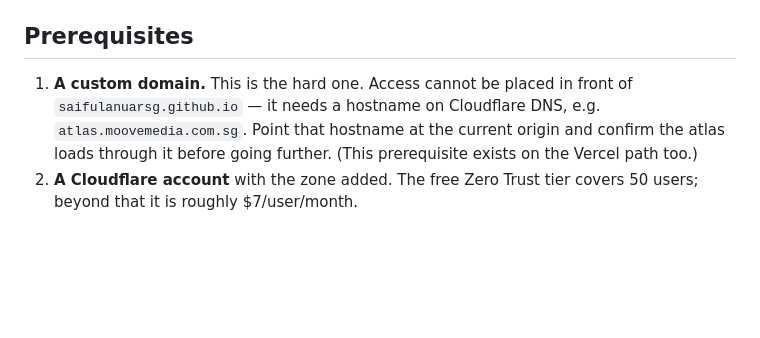
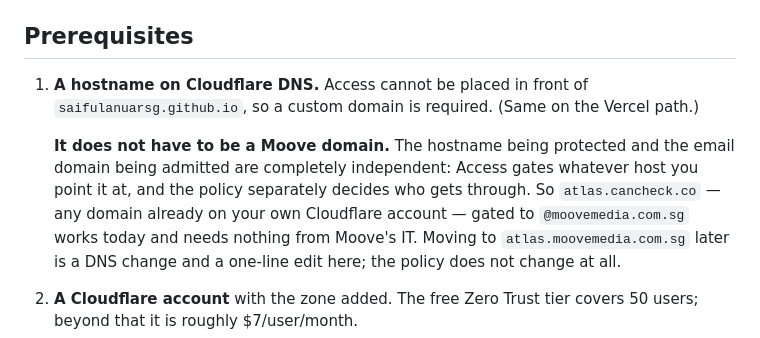
Before and after one commit to saifulanuarsg/sg-transit-atlas, a Markdown page: docs/access-setup.md, the part around the change. GitHub-like rendering; blank space fills up the shorter version.

Commit message:
docs: the gated hostname need not be a Moove domain
Corrects a prerequisite I had overstated. The hostname Access protects and
the email domain it admits are independent: Access gates whatever host it
is pointed at, and the policy separately decides who gets through.

So any domain already on the operator's own Cloudflare account works, with
the policy still admitting only @moovemedia.com.sg. That removes the
dependency on Moove IT delegating a subdomain, which was the one thing
genuinely blocking activation. Moving to atlas.moovemedia.com.sg later is
a DNS change plus a one-line edit; the policy does not change.

Co-Authored-By: Claude Opus 5 <noreply@anthropic.com>
Claude-Session: https://claude.ai/code/session_017L8DT4DXQp1hG9bi1QyBgW

```diff
--- a/docs/access-setup.md
+++ b/docs/access-setup.md
@@ -24,10 +24,15 @@ it. See the Constitution Check in [`plan.md`](../specs/011-access-email-login/pl
 
 ## Prerequisites
 
-1. **A custom domain.** This is the hard one. Access cannot be placed in front of
-   `saifulanuarsg.github.io` — it needs a hostname on Cloudflare DNS, e.g.
-   `atlas.moovemedia.com.sg`. Point that hostname at the current origin and confirm the atlas
-   loads through it before going further. (This prerequisite exists on the Vercel path too.)
+1. **A hostname on Cloudflare DNS.** Access cannot be placed in front of
+   `saifulanuarsg.github.io`, so a custom domain is required. (Same on the Vercel path.)
+
+   **It does not have to be a Moove domain.** The hostname being protected and the email domain
+   being admitted are completely independent: Access gates whatever host you point it at, and the
+   policy separately decides who gets through. So `atlas.cancheck.co` — any domain already on your
+   own Cloudflare account — gated to `@moovemedia.com.sg` works today and needs nothing from
+   Moove's IT. Moving to `atlas.moovemedia.com.sg` later is a DNS change and a one-line edit here;
+   the policy does not change at all.
 2. **A Cloudflare account** with the zone added. The free Zero Trust tier covers 50 users; beyond
    that it is roughly $7/user/month.
 3. **An API token** scoped to *Access: Apps and Policies → Edit* **and** *Zone → Read*. The
```
